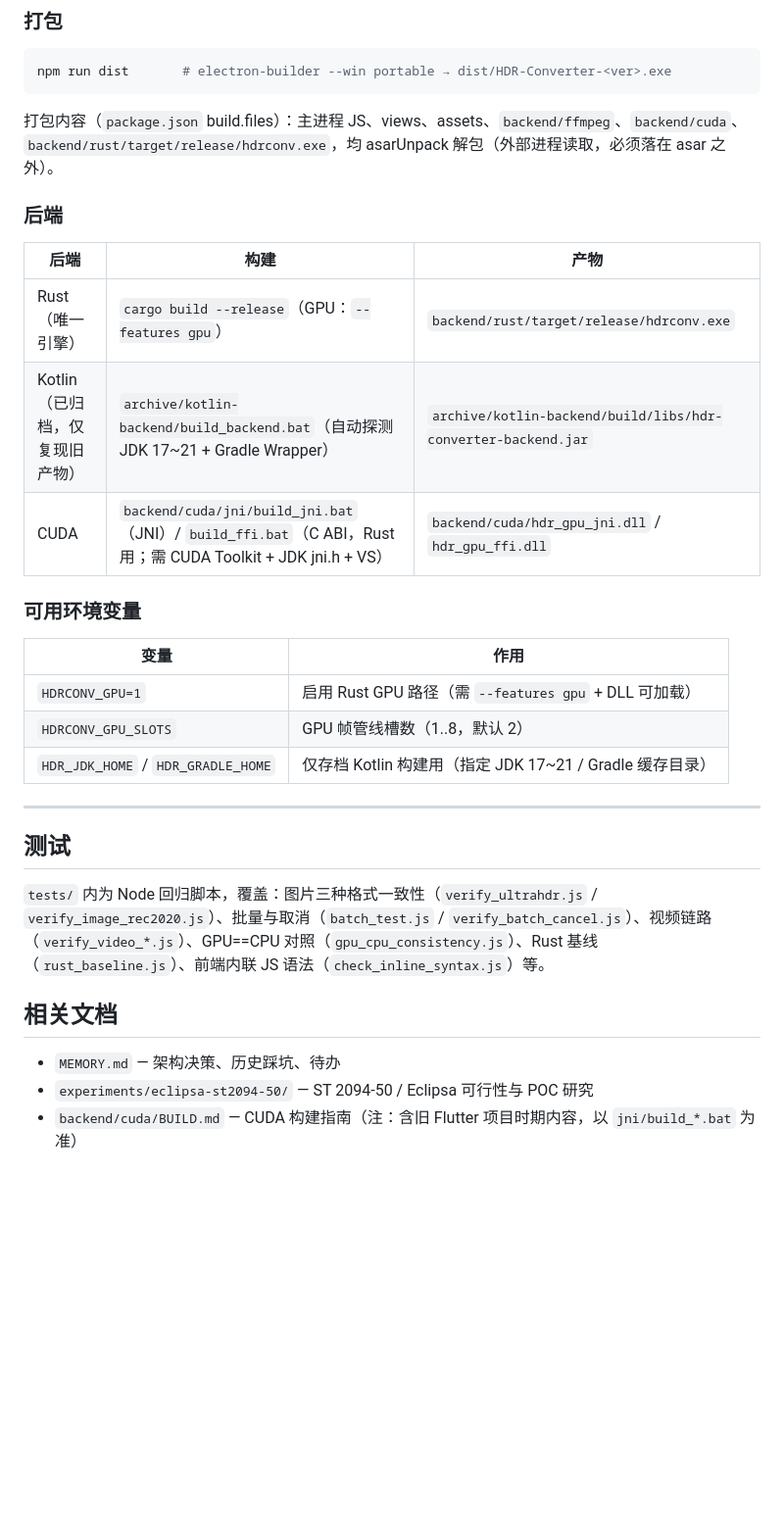
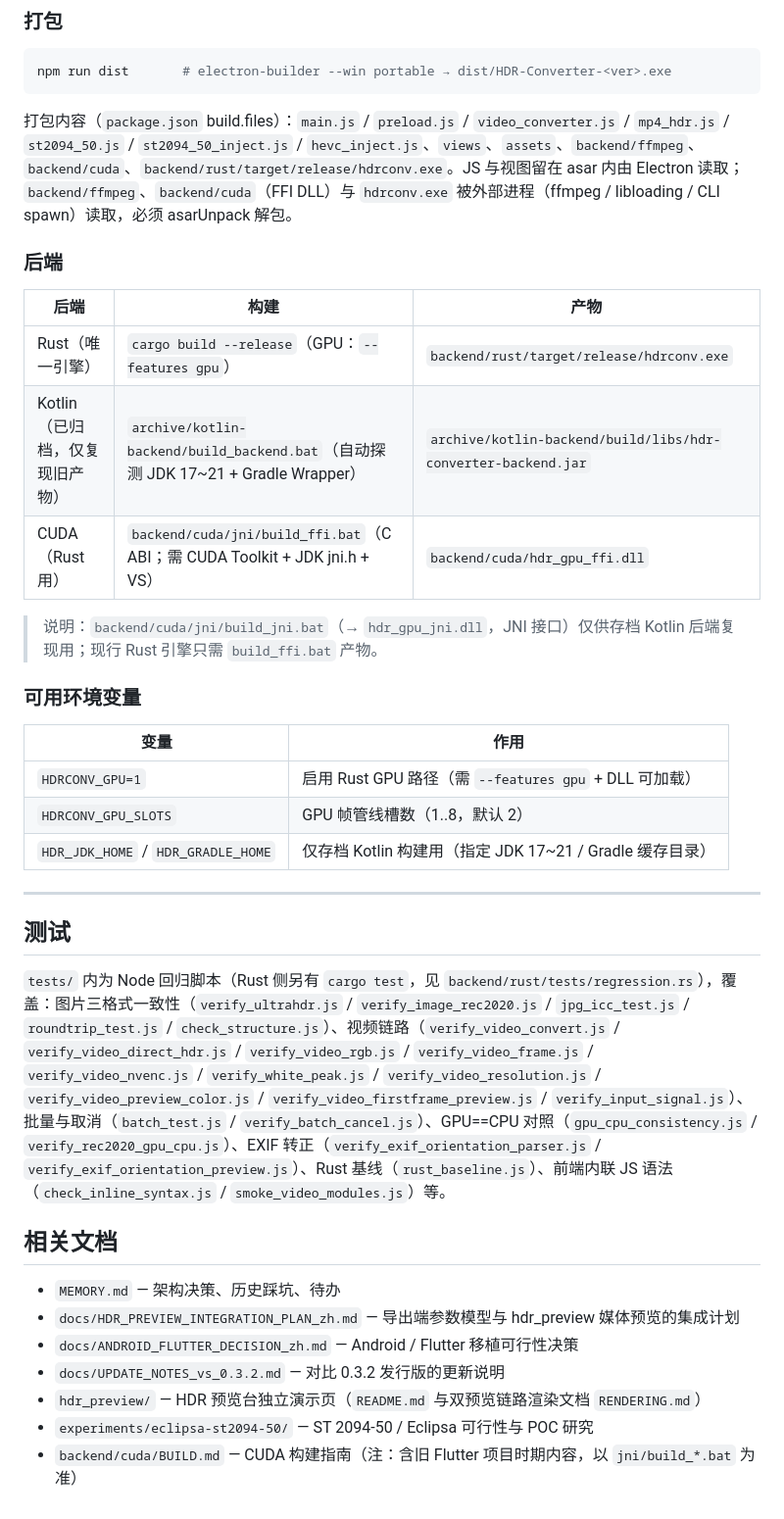
Before and after one commit to pixelllip/HDR-Converter, a Markdown page: README.md, the part around one of its changes. Shown at 98% size. Drawn GitHub-style; blank space fills up the shorter version.

````diff
--- a/README.md
+++ b/README.md
@@ -125,7 +137,7 @@ npm start          # electron .，热重载 views/ 与 preload.js
 npm run dist       # electron-builder --win portable → dist/HDR-Converter-<ver>.exe
 ```
 
-打包内容（`package.json` build.files）：主进程 JS、views、assets、`backend/ffmpeg`、`backend/cuda`、`backend/rust/target/release/hdrconv.exe`，均 asarUnpack 解包（外部进程读取，必须落在 asar 之外）。
+打包内容（`package.json` build.files）：`main.js` / `preload.js` / `video_converter.js` / `mp4_hdr.js` / `st2094_50.js` / `st2094_50_inject.js` / `hevc_inject.js`、`views`、`assets`、`backend/ffmpeg`、`backend/cuda`、`backend/rust/target/release/hdrconv.exe`。JS 与视图留在 asar 内由 Electron 读取；`backend/ffmpeg`、`backend/cuda`（FFI DLL）与 `hdrconv.exe` 被外部进程（ffmpeg / libloading / CLI spawn）读取，必须 asarUnpack 解包。
 
 ### 后端
 
@@ -133,7 +145,9 @@ npm run dist       # electron-builder --win portable → dist/HDR-Converter-<ver
 |---|---|---|
 | Rust（唯一引擎） | `cargo build --release`（GPU：`--features gpu`） | `backend/rust/target/release/hdrconv.exe` |
 | Kotlin（已归档，仅复现旧产物） | `archive/kotlin-backend/build_backend.bat`（自动探测 JDK 17~21 + Gradle Wrapper） | `archive/kotlin-backend/build/libs/hdr-converter-backend.jar` |
-| CUDA | `backend/cuda/jni/build_jni.bat`（JNI）/ `build_ffi.bat`（C ABI，Rust 用；需 CUDA Toolkit + JDK jni.h + VS） | `backend/cuda/hdr_gpu_jni.dll` / `hdr_gpu_ffi.dll` |
+| CUDA（Rust 用） | `backend/cuda/jni/build_ffi.bat`（C ABI；需 CUDA Toolkit + JDK jni.h + VS） | `backend/cuda/hdr_gpu_ffi.dll` |
+
+> 说明：`backend/cuda/jni/build_jni.bat`（→ `hdr_gpu_jni.dll`，JNI 接口）仅供存档 Kotlin 后端复现用；现行 Rust 引擎只需 `build_ffi.bat` 产物。
 
 ### 可用环境变量
 
@@ -147,10 +161,14 @@ npm run dist       # electron-builder --win portable → dist/HDR-Converter-<ver
 
 ## 测试
 
-`tests/` 内为 Node 回归脚本，覆盖：图片三种格式一致性（`verify_ultrahdr.js` / `verify_image_rec2020.js`）、批量与取消（`batch_test.js` / `verify_batch_cancel.js`）、视频链路（`verify_video_*.js`）、GPU==CPU 对照（`gpu_cpu_consistency.js`）、Rust 基线（`rust_baseline.js`）、前端内联 JS 语法（`check_inline_syntax.js`）等。
+`tests/` 内为 Node 回归脚本（Rust 侧另有 `cargo test`，见 `backend/rust/tests/regression.rs`），覆盖：图片三格式一致性（`verify_ultrahdr.js` / `verify_image_rec2020.js` / `jpg_icc_test.js` / `roundtrip_test.js` / `check_structure.js`）、视频链路（`verify_video_convert.js` / `verify_video_direct_hdr.js` / `verify_video_rgb.js` / `verify_video_frame.js` / `verify_video_nvenc.js` / `verify_white_peak.js` / `verify_video_resolution.js` / `verify_video_preview_color.js` / `verify_video_firstframe_preview.js` / `verify_input_signal.js`）、批量与取消（`batch_test.js` / `verify_batch_cancel.js`）、GPU==CPU 对照（`gpu_cpu_consistency.js` / `verify_rec2020_gpu_cpu.js`）、EXIF 转正（`verify_exif_orientation_parser.js` / `verify_exif_orientation_preview.js`）、Rust 基线（`rust_baseline.js`）、前端内联 JS 语法（`check_inline_syntax.js` / `smoke_video_modules.js`）等。
 
 ## 相关文档
 
 - `MEMORY.md` — 架构决策、历史踩坑、待办
+- `docs/HDR_PREVIEW_INTEGRATION_PLAN_zh.md` — 导出端参数模型与 hdr_preview 媒体预览的集成计划
+- `docs/ANDROID_FLUTTER_DECISION_zh.md` — Android / Flutter 移植可行性决策
+- `docs/UPDATE_NOTES_vs_0.3.2.md` — 对比 0.3.2 发行版的更新说明
+- `hdr_preview/` — HDR 预览台独立演示页（`README.md` 与双预览链路渲染文档 `RENDERING.md`）
 - `experiments/eclipsa-st2094-50/` — ST 2094-50 / Eclipsa 可行性与 POC 研究
 - `backend/cuda/BUILD.md` — CUDA 构建指南（注：含旧 Flutter 项目时期内容，以 `jni/build_*.bat` 为准）
````
Also changed, not shown: other parts of README.md (+27 -15 lines), docs/UPDATE_NOTES_vs_0.3.2.md (added, +73 -0 lines).
